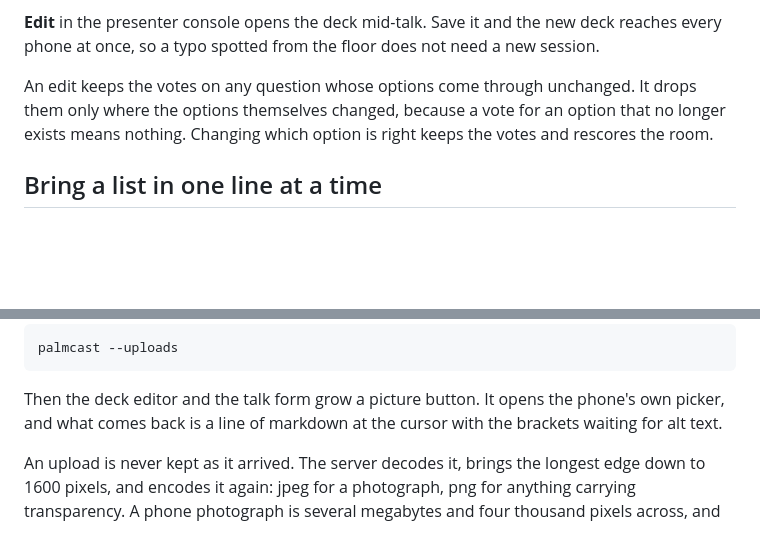
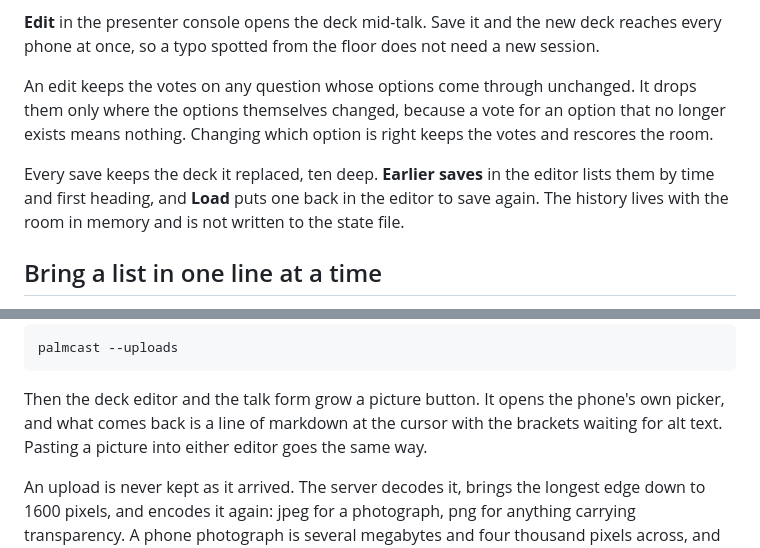
Before and after one commit to KyleJamesWalker/Palmcast, a Markdown page: README.md, 2 parts joined by grey strips. GitHub-like rendering; blank space fills up the shorter version.

Commit message:
docs: describe the question timer, the lock, removing somebody, and save history

```diff
--- a/README.md
+++ b/README.md
@@ -149,6 +149,11 @@ drops them only where the options themselves changed, because a vote for an
 option that no longer exists means nothing. Changing which option is right keeps
 the votes and rescores the room.
 
+Every save keeps the deck it replaced, ten deep. **Earlier saves** in the editor
+lists them by time and first heading, and **Load** puts one back in the editor
+to save again. The history lives with the room in memory and is not written to
+the state file.
+
 ## Bring a list in one line at a time
 
 A list written with `*` arrives one item per press. A list written with `-`
@@ -202,7 +207,8 @@ palmcast --uploads
 
 Then the deck editor and the talk form grow a picture button. It opens the
 phone's own picker, and what comes back is a line of markdown at the cursor with
-the brackets waiting for alt text.
+the brackets waiting for alt text. Pasting a picture into either editor goes
+the same way.
 
 An upload is never kept as it arrived. The server decodes it, brings the longest
 edge down to 1600 pixels, and encodes it again: jpeg for a photograph, png for
```
Also changed, not shown: docs/running-a-room.md (+38 -0 lines).
